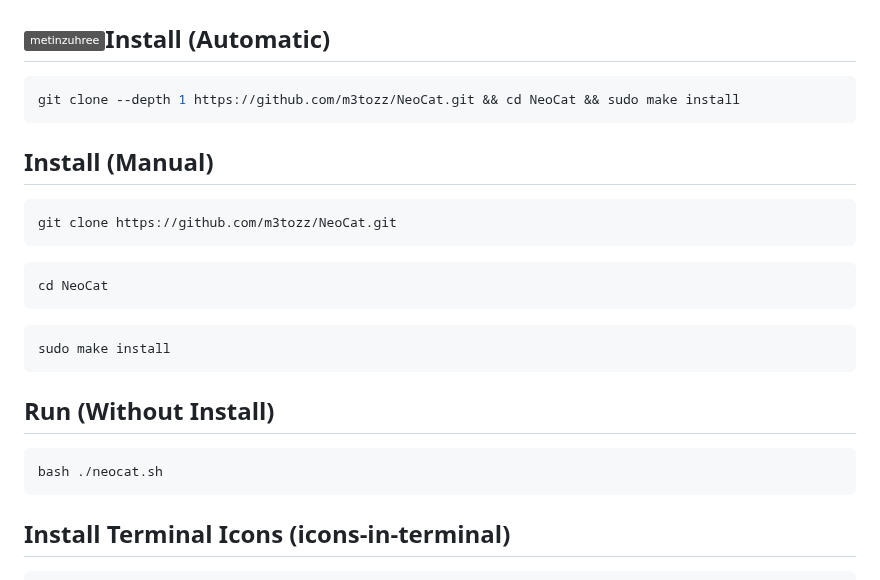
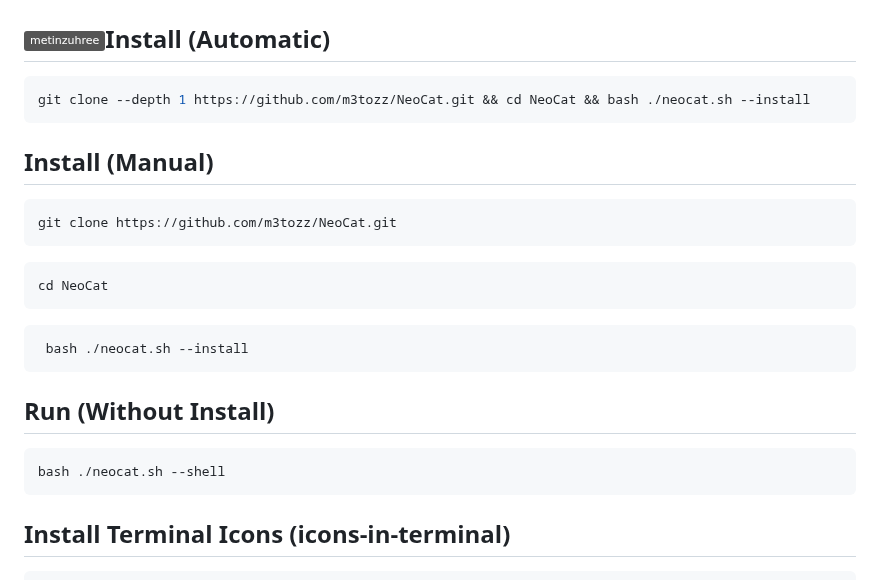
Before and after one commit to m3tozz/NeoCat, a Markdown page: README.md, the part around the change. GitHub-like rendering; badges without logos.

````diff
--- a/README.md
+++ b/README.md
@@ -12,7 +12,7 @@ NeoCat contains its own neofetch configurations and uploads the selected configu
 <a href="https://www.instagram.com/metinzuhree/"><img src="https://img.shields.io/badge/metinzuhree-grey?&logo=instagram" alt="r10" hspace="10"  align="right" /></a>Install (Automatic)
 --
 ```bash
-git clone --depth 1 https://github.com/m3tozz/NeoCat.git && cd NeoCat && sudo make install
+git clone --depth 1 https://github.com/m3tozz/NeoCat.git && cd NeoCat && bash ./neocat.sh --install
 ```
 Install (Manual)
 --
@@ -23,12 +23,12 @@ git clone https://github.com/m3tozz/NeoCat.git
 cd NeoCat
 ```
 ```bash
-sudo make install
+ bash ./neocat.sh --install
 ```
 Run (Without Install)
 --
 ```bash
-bash ./neocat.sh
+bash ./neocat.sh --shell
 ```
 Install Terminal Icons (icons-in-terminal)
 --
````
